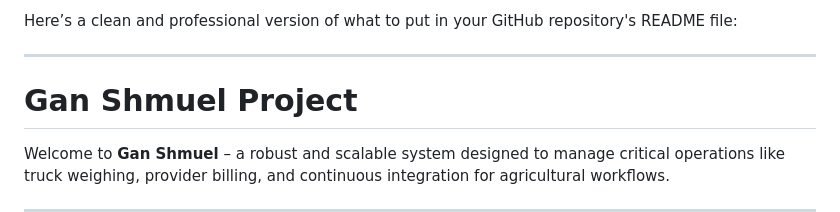
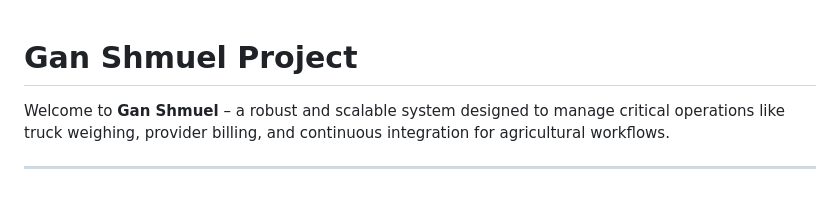
Before and after one commit to Mohamed-kittany/gan-shmuel, a Markdown page: README.md, the part around the change. Drawn GitHub-style; blank space fills up the shorter version.

```diff
--- a/README.md
+++ b/README.md
@@ -1,7 +1,3 @@
-Here’s a clean and professional version of what to put in your GitHub repository's README file:
-
----
-
 # **Gan Shmuel Project**
 
 Welcome to **Gan Shmuel** – a robust and scalable system designed to manage critical operations like truck weighing, provider billing, and continuous integration for agricultural workflows.
```
